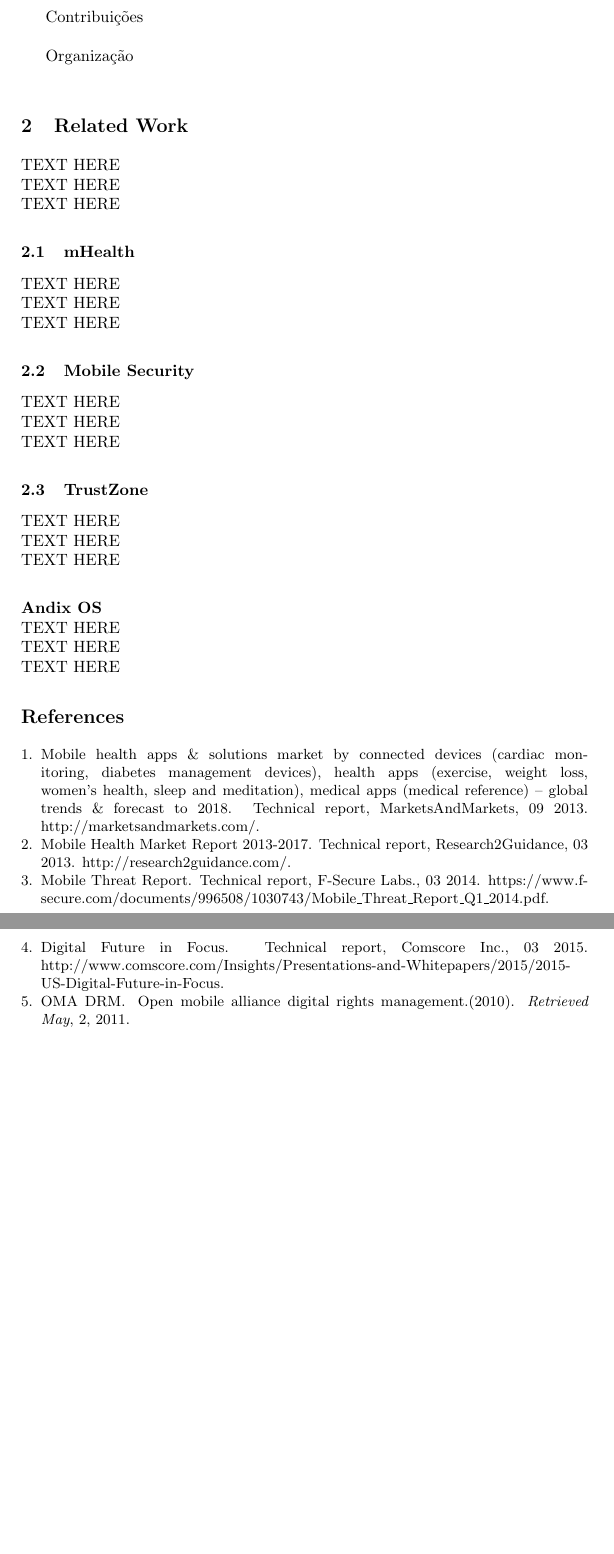
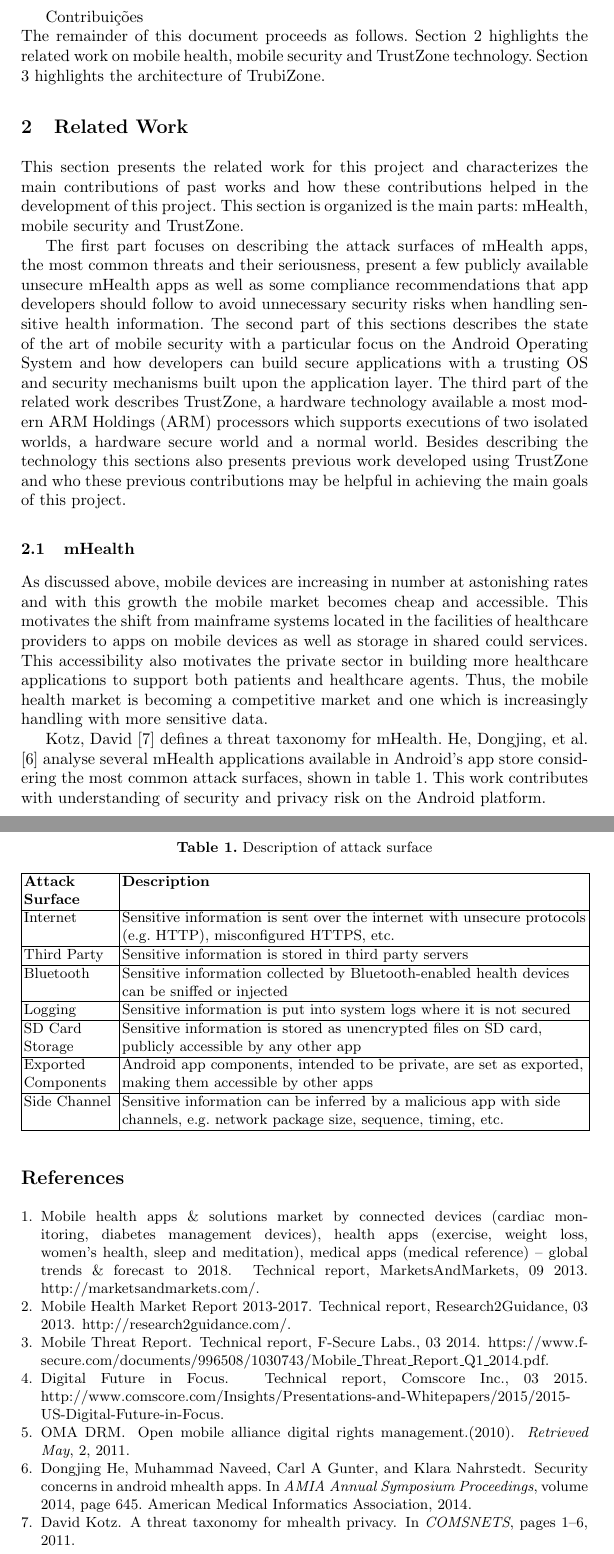
Before and after one commit to tiagolb/TESE-projecto, a LaTeX thesis (report.tex, which reads sections/3-introduction.tex, sections/5-related-work.tex): two parts of pages 3 and 4 of 4, joined at a grey line, cut so that both start at the same text, the shorter picture padded with empty space. Compiled offline with pdfLaTeX.

Commit message:
[ADD] Added related work in the mHealth section

```diff
--- a/report.tex
+++ b/report.tex
@@ -6,6 +6,7 @@
 \usepackage[nolist,nohyperlinks]{acronym}
 % Maintain images and tables within their respective sections
 \usepackage[section]{placeins}
+\usepackage{array}
 
 %
 % Change the margins
--- a/sections/3-introduction.tex
+++ b/sections/3-introduction.tex
@@ -49,8 +49,6 @@ Especificação do sistema\\
 Arquitectura\\
 
 Contribuições\\
-
-Organização\\
 % A discutir melhor depois do trabalho relacionado, comentar por agora?
 % ** OBJECTIVES **
 %Thus, the goal of this project is to fill the security gap in the mobile application market by proposing TrubiZone, a development system with a small, dedicated \ac{TCB} which, by using ARM TrustZone technology, allows app developers to execute parts of the application logic in a trusted environment isolated from the \ac{OS}, which in turn supports the development of secure mobile applications independent from a full blown platform and its inherent vulnerabilities.
@@ -86,4 +84,4 @@ Organização\\
 %\end{itemize}
 %
 %% ORGANIZATION **
-%The remainder of this document proceeds as follows. Section 2 highlights the related work on mobile health, mobile security and TrustZone technology. Section 3 highlights the architecture of TrubiZone.
+The remainder of this document proceeds as follows. Section 2 highlights the related work on mobile health, mobile security and TrustZone technology. Section 3 highlights the architecture of TrubiZone.
--- a/sections/5-related-work.tex
+++ b/sections/5-related-work.tex
@@ -6,32 +6,51 @@
 % (~17pgs)
 \section{Related Work}
 
-TEXT HERE\\
-TEXT HERE\\
-TEXT HERE
+% começar por dizer como é que está organizada esta secção do trabalho e resumir de uma forma muito geral o que se fala em cada subsecção
+
+This section presents the related work for this project and characterizes the main contributions of past works and how these contributions helped in the development of this project. This section is organized is the main parts: mHealth, mobile security and TrustZone.
+
+The first part focuses on describing the attack surfaces of mHealth apps, the most common threats and their seriousness, present a few publicly available unsecure mHealth apps as well as some compliance recommendations that app developers should follow to avoid unnecessary security risks when handling sensitive health information. The second part of this sections describes the state of the art of mobile security with a particular focus on the Android Operating System and how developers can build secure applications with a trusting \ac{OS} and security mechanisms built upon the application layer. The third part of the related work describes TrustZone, a hardware technology available a most modern \ac{ARM} processors which supports executions of two isolated worlds, a hardware secure world and a normal world. Besides describing the technology this sections also presents previous work developed using TrustZone and who these previous contributions may be helpful in achieving the main goals of this project.
 
 \subsection{mHealth}
 
-TEXT HERE\\
-TEXT HERE\\
-TEXT HERE
+As discussed above, mobile devices are increasing in number at astonishing rates and with this growth the mobile market becomes cheap and accessible. This motivates the shift from mainframe systems located in the facilities of healthcare providers to apps on mobile devices as well as storage in shared could services. This accessibility also motivates the private sector in building more healthcare applications to support both patients and healthcare agents. Thus, the mobile health market is becoming a competitive market and one which is increasingly handling with more sensitive data.
 
-\subsection{Mobile Security}
+Kotz, David \cite{kotz2011threat} defines a threat taxonomy for mHealth. He, Dongjing, et al. \cite{he2014security} analyse several mHealth applications available in Android's app store considering the most common attack surfaces, shown in table \ref{tab:attacksurfaces}. This work contributes with understanding of security and privacy risk on the Android platform.
 
-TEXT HERE\\
-TEXT HERE\\
-TEXT HERE
+\begin{table}
+	\caption {Description of attack surface}
+	\label{tab:attacksurfaces}
+	\begin{tabular}{|>{\raggedright}p{2cm}|>{\raggedright\arraybackslash}p{10cm}|}
+		\hline
+		\textbf{Attack Surface}      & \textbf{Description}                                                                                                                    \\ \hline
+		Internet            & Sensitive information is sent over the internet with unsecure protocols (e.g. HTTP), misconfigured HTTPS, etc.                 \\ \hline
+		Third Party         & Sensitive information is stored in third party servers                                                                         \\ \hline
+		Bluetooth           & Sensitive information collected by Bluetooth-enabled health devices can be sniffed or injected                                 \\ \hline
+		Logging             & Sensitive information is put into system logs where it is not secured                                                          \\ \hline
+		SD Card Storage     & Sensitive information is stored as unencrypted files on SD card, publicly accessible by any other app                          \\ \hline
+		Exported Components &  Android app components, intended to be private, are set as exported, making them accessible by other apps                     \\ \hline
+		Side Channel        & Sensitive information can be inferred by a malicious app with side channels, e.g. network package size, sequence, timing, etc. \\ \hline
+	\end{tabular}
+\end{table}
+\FloatBarrier
 
-\subsection{TrustZone}
-
-TEXT HERE\\
-TEXT HERE\\
-TEXT HERE
-
-\subsubsection*{Andix OS\\}
-TEXT HERE\\
-TEXT HERE\\
-TEXT HERE
+%\subsection{Mobile Security}
+%
+%TEXT HERE\\
+%TEXT HERE\\
+%TEXT HERE
+%
+%\subsection{TrustZone}
+%
+%TEXT HERE\\
+%TEXT HERE\\
+%TEXT HERE
+%
+%\subsubsection*{Andix OS\\}
+%TEXT HERE\\
+%TEXT HERE\\
+%TEXT HERE
 
 %% Example citation:
 %THIS IS A CITATION\cite{Braem2013a}
```
Also changed, not shown: references.bib (+18 -0 lines), report.bbl, report.pdf, 3 other files.
